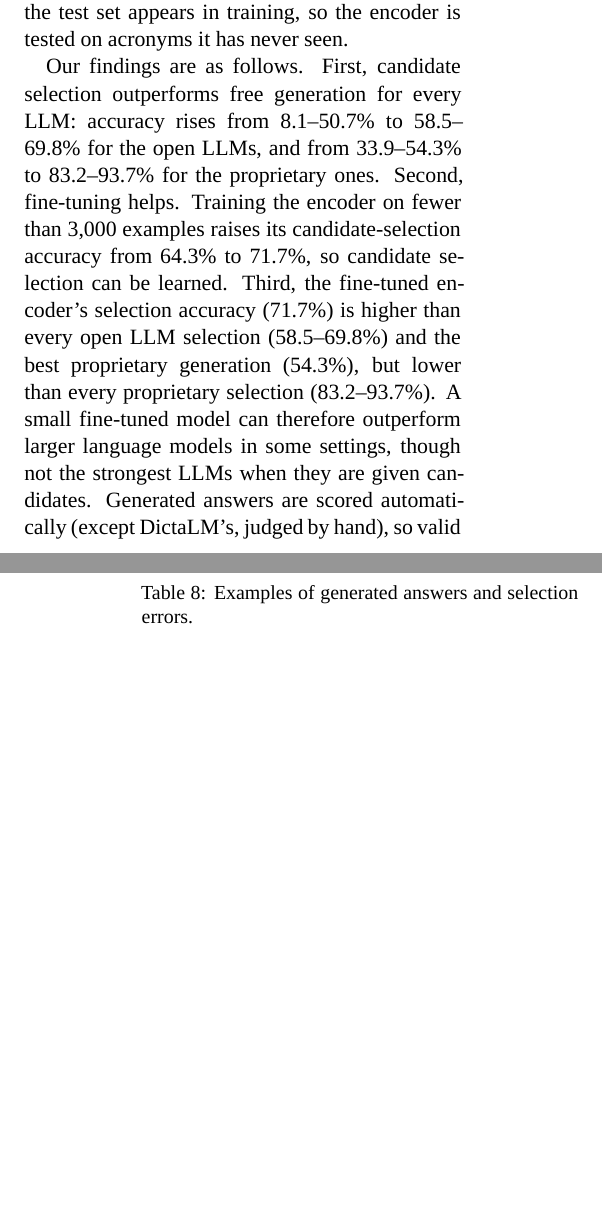
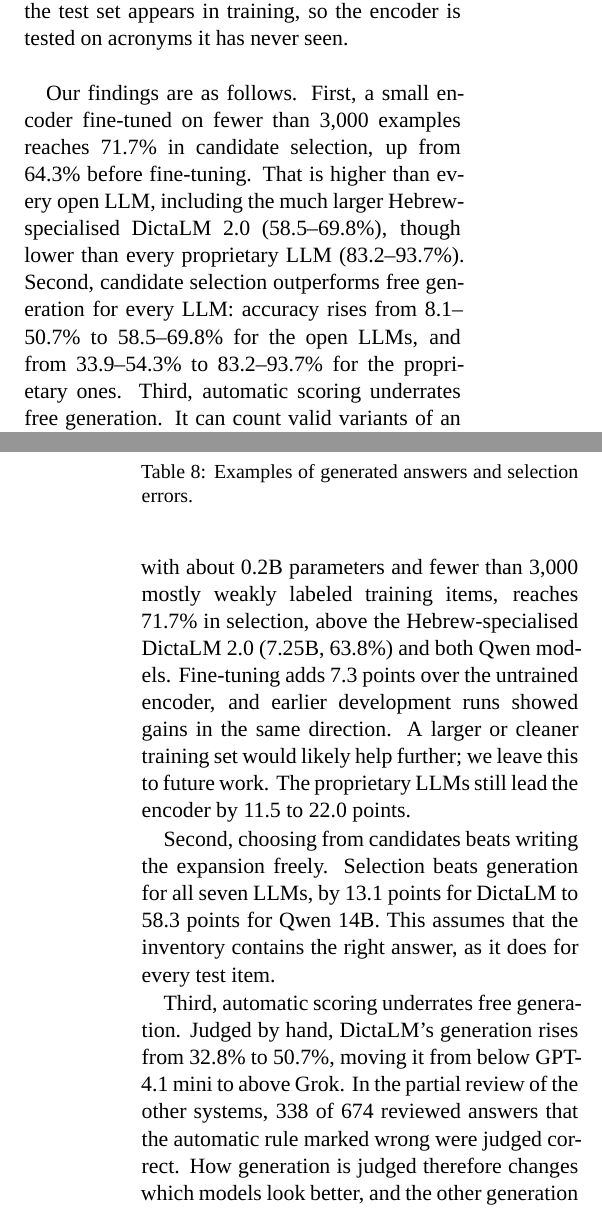
Before and after one commit to BenCarmel123/hebrew-acronym-disambiguation, a LaTeX paper (paper/main.tex, which reads paper/sections/introduction.tex, paper/sections/results.tex): two parts of the columns of pages 1 and 7 of 8, joined at a grey line, cut so that both start at the same text, the shorter picture padded with empty space. Compiled offline with XeLaTeX; a missing font is replaced by an installed copy or a similar font; a LaTeX package or settings file that is missing is left out; a missing bibliography style is replaced by a similar one.

Commit message:
Restate the paper conclusions as three main findings

```diff
--- a/paper/sections/introduction.tex
+++ b/paper/sections/introduction.tex
@@ -7,4 +7,4 @@ A language model can expand an acronym in two ways. In \emph{free generation}, i
 
 We run this comparison on a human-reviewed held-out test set of 381 Hebrew sentences. Most (77\%) occur naturally, in parliamentary proceedings and on Wikipedia, and the rest were written by an LLM to add a second sense to types that had only one. We test three open LLMs, one of them the Hebrew-specialised DictaLM, four proprietary LLMs, and a pre-trained Hebrew encoder, which we evaluate both before and after fine-tuning. All systems see the same sentence and the same marked acronym. No acronym form in the test set appears in training, so the encoder is tested on acronyms it has never seen.
 
-Our findings are as follows. First, candidate selection outperforms free generation for every LLM: accuracy rises from 8.1--50.7\% to 58.5--69.8\% for the open LLMs, and from 33.9--54.3\% to 83.2--93.7\% for the proprietary ones. Second, fine-tuning helps. Training the encoder on fewer than 3,000 examples raises its candidate-selection accuracy from 64.3\% to 71.7\%, so candidate selection can be learned. Third, the fine-tuned encoder's selection accuracy (71.7\%) is higher than every open LLM selection (58.5--69.8\%) and the best proprietary generation (54.3\%), but lower than every proprietary selection (83.2--93.7\%). A small fine-tuned model can therefore outperform larger language models in some settings, though not the strongest LLMs when they are given candidates. Generated answers are scored automatically (except DictaLM's, judged by hand), so valid variants of an expansion, such as \heb{שקלים חדשים} for \heb{שקל חדש}, can be counted as wrong; a partial human review indicates that generation scores are underestimates.
+Our findings are as follows. First, a small encoder fine-tuned on fewer than 3,000 examples reaches 71.7\% in candidate selection, up from 64.3\% before fine-tuning. That is higher than every open LLM, including the much larger Hebrew-specialised DictaLM 2.0 (58.5--69.8\%), though lower than every proprietary LLM (83.2--93.7\%). Second, candidate selection outperforms free generation for every LLM: accuracy rises from 8.1--50.7\% to 58.5--69.8\% for the open LLMs, and from 33.9--54.3\% to 83.2--93.7\% for the proprietary ones. Third, automatic scoring underrates free generation. It can count valid variants of an expansion, such as \heb{שקלים חדשים} for \heb{שקל חדש}, as wrong, and judging DictaLM's answers by hand raises its generation score from 32.8\% to 50.7\%.
--- a/paper/sections/results.tex
+++ b/paper/sections/results.tex
@@ -118,3 +118,11 @@ Case & Example \\
 \caption{Examples of generated answers and selection errors.}
 \label{tab:res-examples}
 \end{table}
+
+\subsection{Conclusions}
+\label{sec:conclusions}
+We draw three conclusions. First, a small encoder fine-tuned on little data can beat a much larger LLM that is not fine-tuned. DictaBERT, with about 0.2B parameters and fewer than 3,000 mostly weakly labeled training items, reaches 71.7\% in selection, above the Hebrew-specialised DictaLM 2.0 (7.25B, 63.8\%) and both Qwen models. Fine-tuning adds 7.3 points over the untrained encoder, and earlier development runs showed gains in the same direction. A larger or cleaner training set would likely help further; we leave this to future work. The proprietary LLMs still lead the encoder by 11.5 to 22.0 points.
+
+Second, choosing from candidates beats writing the expansion freely. Selection beats generation for all seven LLMs, by 13.1 points for DictaLM to 58.3 points for Qwen 14B. This assumes that the inventory contains the right answer, as it does for every test item.
+
+Third, automatic scoring underrates free generation. Judged by hand, DictaLM's generation rises from 32.8\% to 50.7\%, moving it from below GPT-4.1 mini to above Grok. In the partial review of the other systems, 338 of 674 reviewed answers that the automatic rule marked wrong were judged correct. How generation is judged therefore changes which models look better, and the other generation scores, which remain automatic, are likely underestimates.
```
Also changed, not shown: paper/overleaf_main.tex (+10 -1 lines).
